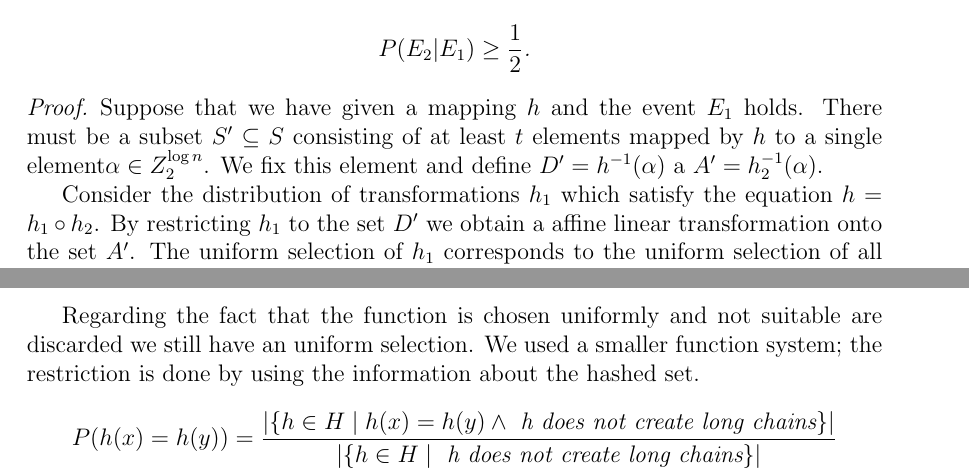
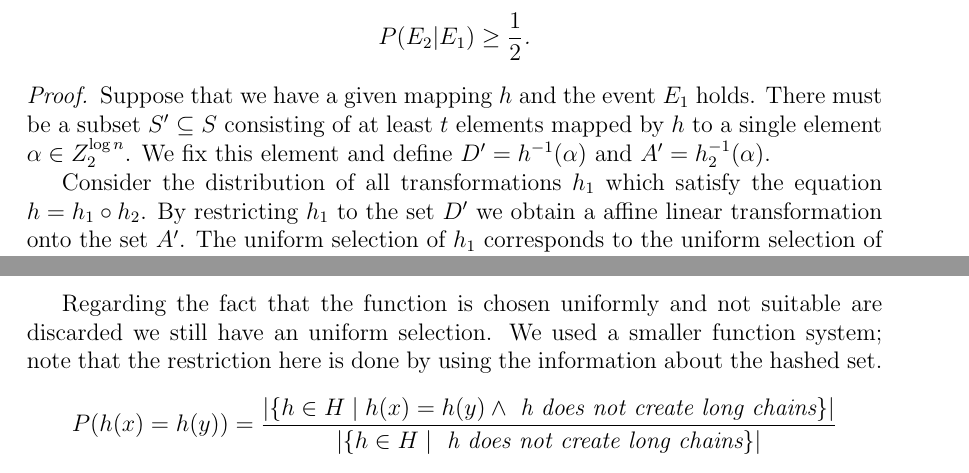
Before and after one commit to babky/hashing, a LaTeX thesis (text/text.tex, which reads text/linear_transformations.tex): two parts of pages 8 and 10 of 16, joined at a grey line, cut so that both start at the same text. Compiled offline with pdfLaTeX.

Commit message:
* Opravy.

```diff
--- a/text/linear_transformations.tex
+++ b/text/linear_transformations.tex
@@ -313,9 +313,9 @@ P(E_2 | E_1) \geq \frac{1}{2} \textit{.}
 \end{displaymath}
 \end{remark}
 \begin{proof}
-Suppose that we have given a mapping $h$ and the event $E_1$ holds. There must be a subset $S' \subseteq S$ consisting of at least $t$ elements mapped by $h$ to a single element$\alpha \in Z_2^{\log n}$. We fix this element and define $D' = h^{-1}(\alpha)$ a~$A' = h_2^{-1}(\alpha)$.
+Suppose that we have a given mapping $h$ and the event $E_1$ holds. There must be a subset $S' \subseteq S$ consisting of at least $t$ elements mapped by $h$ to a single element $\alpha \in Z_2^{\log n}$. We fix this element and define $D' = h^{-1}(\alpha)$ and $A' = h_2^{-1}(\alpha)$.
 
-Consider the distribution of transformations $h_1$ which satisfy the equation $h = h_1 \circ h_2$. By restricting $h_1$ to the set $D'$ we obtain a affine linear transformation onto the set $A'$. The uniform selection of $h_1$ corresponds to the uniform selection of all transformations from $D'$ onto $A'$.
+Consider the distribution of all transformations $h_1$ which satisfy the equation $h = h_1 \circ h_2$. By restricting $h_1$ to the set $D'$ we obtain a affine linear transformation onto the set $A'$. The uniform selection of $h_1$ corresponds to the uniform selection of all transformations from $D'$ onto $A'$.
 
 $E_2$ is certainly present whenever $A' \subseteq h_1(S)$ occurs. The size of the set $A'$ is exactly $\frac{2^l}{n}$, lemma \ref{lemma-linear-transformation-domain-distribution}. The cardinality of  $S' = D' \cap S$ is at least $t = \left\lceil c_{\frac{1}{2}}\left(\frac{2^l}{n}\right)\log\left(\frac{2^l}{n}\right)\right\rceil$ since we supposed the presence of $E_2$. The theorem \ref{theorem-set-onto-by-linear-transform} gives us the lower bound $\frac{1}{2}$ on the probability of covering the whole set $A'$ by a set of size at least $t$.
 \end{proof}
@@ -384,10 +384,14 @@ For the practical use the multiplicative constant $4C(4 + I)$ is also important.
 
 We already showed that $P(lpsl > 2C \log n \log \log n)$ is less than $\frac{1}{2}$. This fact is obtained by a direct use of the Markov inequality. This means that less than half of functions create longest chains longer than $2C \log n \log \log n$. This ends by rehashing of the whole table.
 \begin{displaymath}
-|\lbrace h \in H \mid \textit{ h does not create a long chains} \rbrace| = \left(1 - P(lpsl > 2Z \log n \log \log n)\right) |H| \geq \frac{|H|}{2}
+\begin{split}
+|\lbrace h \in H \mid \textit{ h does not create a long chains} \rbrace|
+	& = \left(1 - P(lpsl > 2Z \log n \log \log n)\right) |H|  \\
+	& \geq \frac{|H|}{2} \\
+\end{split}
 \end{displaymath}
 
-Regarding the fact that the function is chosen uniformly and not suitable are discarded we still have an uniform selection. We used a smaller function system; the restriction is done by using the information about the hashed set.
+Regarding the fact that the function is chosen uniformly and not suitable are discarded we still have an uniform selection. We used a smaller function system; note that the restriction here is done by using the information about the hashed set.
 \begin{displaymath}
 \begin{split}
 P(h(x) = h(y))
```
